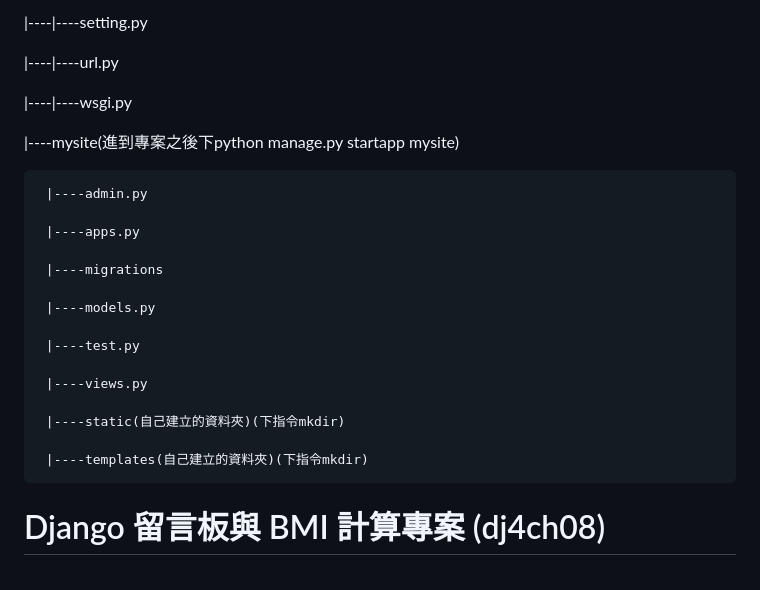
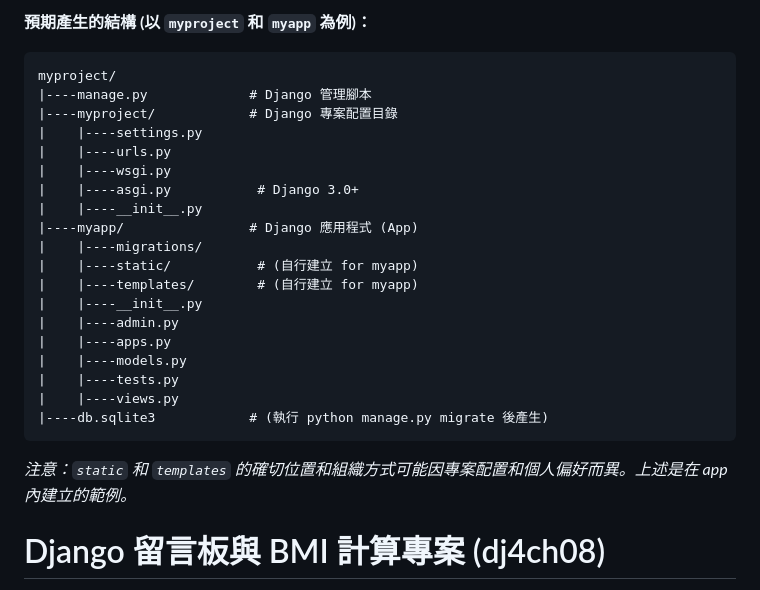
Before and after one commit to mike920116/DjangoLession113-2, a Markdown page: README.md, the part around the change printed below. GitHub-like rendering.

````diff
--- a/README.md
+++ b/README.md
@@ -97,28 +169,27 @@ mynewsite(django-admin startproject mynewsite)
 
-|----|----setting.py
-
-|----|----url.py
-
-|----|----wsgi.py
-
-|----mysite(進到專案之後下python manage.py startapp mysite)
-
-     |----admin.py
-
-     |----apps.py
-
-     |----migrations
-
-     |----models.py
-
-     |----test.py
-
-     |----views.py
-
-     |----static(自己建立的資料夾)(下指令mkdir)
-
-     |----templates(自己建立的資料夾)(下指令mkdir)
-
+**預期產生的結構 (以 `myproject` 和 `myapp` 為例)：**
+```plaintext
+myproject/
+|----manage.py             # Django 管理腳本
+|----myproject/            # Django 專案配置目錄
+|    |----settings.py
+|    |----urls.py
+|    |----wsgi.py
+|    |----asgi.py           # Django 3.0+
+|    |----__init__.py
+|----myapp/                # Django 應用程式 (App)
+|    |----migrations/
+|    |----static/           # (自行建立 for myapp)
+|    |----templates/        # (自行建立 for myapp)
+|    |----__init__.py
+|    |----admin.py
+|    |----apps.py
+|    |----models.py
+|    |----tests.py
+|    |----views.py
+|----db.sqlite3            # (執行 python manage.py migrate 後產生)
+```
+*注意：`static` 和 `templates` 的確切位置和組織方式可能因專案配置和個人偏好而異。上述是在 app 內建立的範例。*
 
 # Django 留言板與 BMI 計算專案 (dj4ch08)
 
````
Also changed, not shown: other parts of README.md (+132 -60 lines).
